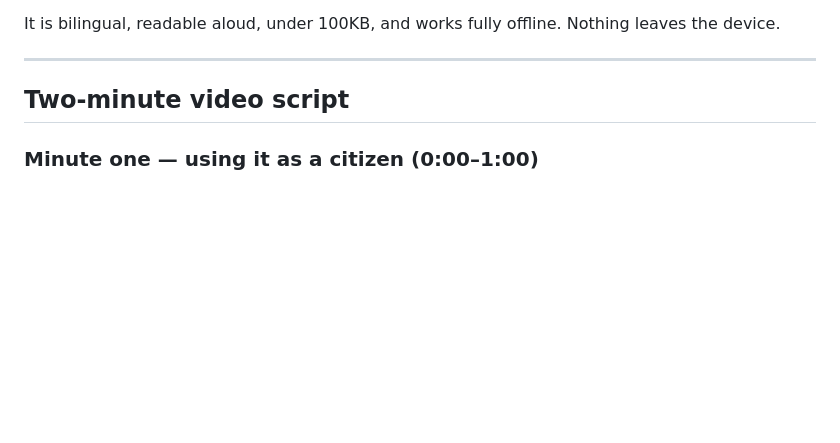
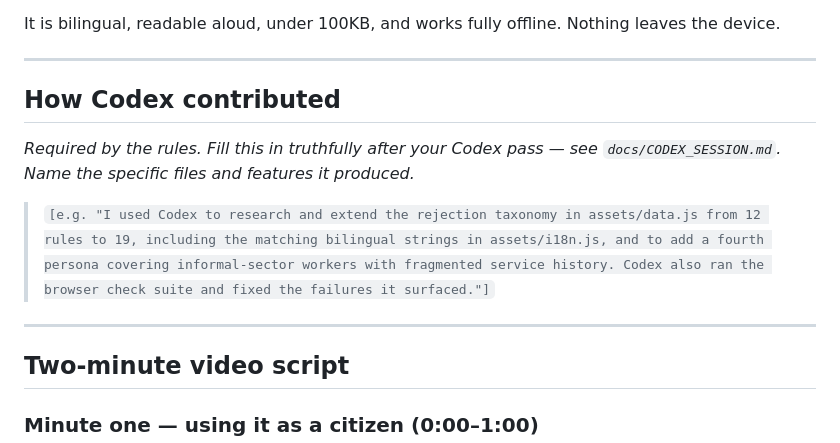
Before and after one commit to satish1247/Build-What-Moves-India, a Markdown page: SUBMISSION.md, the part around the change. Rendered like a GitHub page; blank space fills up the shorter version.

```diff
--- a/SUBMISSION.md
+++ b/SUBMISSION.md
@@ -32,6 +32,18 @@ late claim as a grievance and writing it for you.
 
 It is bilingual, readable aloud, under 100KB, and works fully offline. Nothing leaves the
 device.
+
+---
+
+## How Codex contributed
+
+*Required by the rules. Fill this in truthfully after your Codex pass — see
+`docs/CODEX_SESSION.md`. Name the specific files and features it produced.*
+
+> `[e.g. "I used Codex to research and extend the rejection taxonomy in assets/data.js from
+> 12 rules to 19, including the matching bilingual strings in assets/i18n.js, and to add a
+> fourth persona covering informal-sector workers with fragmented service history. Codex also
+> ran the browser check suite and fixed the failures it surfaced."]`
 
 ---
 
```
Also changed, not shown: docs/CODEX_SESSION.md (added, +101 -0 lines).
